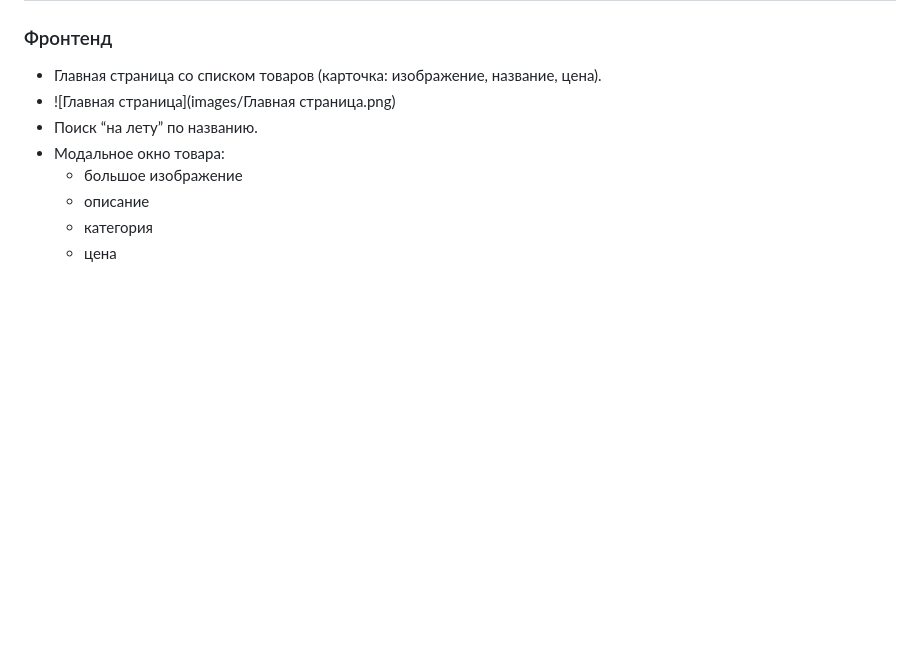
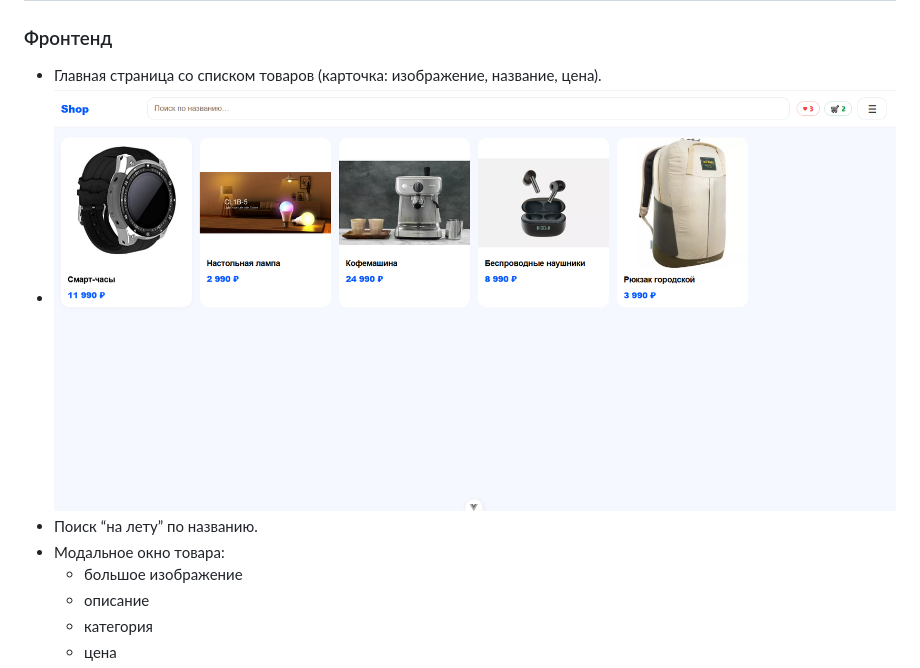
Before and after one commit to migranovdiniar-max/shop-app, a Markdown page: README.md, the part around the change. Drawn GitHub-style; blank space fills up the shorter version.

```diff
--- a/README.md
+++ b/README.md
@@ -11,7 +11,7 @@
 
 ### Фронтенд
 - Главная страница со списком товаров (карточка: изображение, название, цена).
-- ![Главная страница](images/Главная страница.png)
+- ![Главная страница](images/MainPage.png)
 - Поиск “на лету” по названию.
 - Модальное окно товара:
   - большое изображение
```
